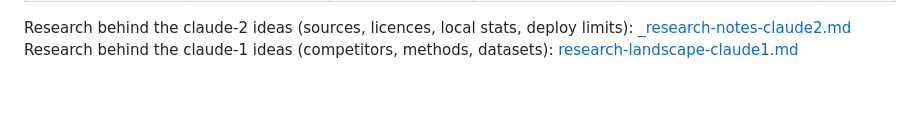
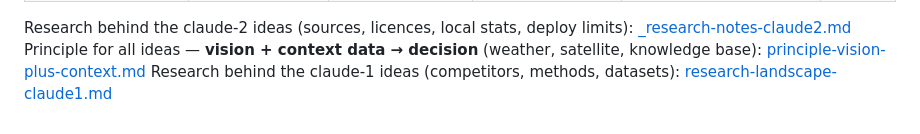
Before and after one commit to Abduloxunov/hackathon_wiut, a Markdown page: ideas/README.md, the part around the change. Drawn GitHub-style; blank space fills up the shorter version.

Commit message:
ideas: principle — vision + context data (weather, satellite, knowledge) → decision
Co-Authored-By: Claude Opus 5.5 <noreply@anthropic.com>

```diff
--- a/ideas/README.md
+++ b/ideas/README.md
@@ -39,4 +39,5 @@ Extra filter: **can we build a working, deployed demo in ~8 h?** If not, it does
 | RoadGuard AI (video) | [roadguard-video.md](roadguard-video.md) | Muhammadjon + claude-2 | road safety (fleets) | Dashcam MP4 → road-damage detection → **dedup into unique events** + evidence frames → fleet report. Video sibling of RoadProof | |
 
 Research behind the claude-2 ideas (sources, licences, local stats, deploy limits): [_research-notes-claude2.md](_research-notes-claude2.md)
+Principle for all ideas — **vision + context data → decision** (weather, satellite, knowledge base): [principle-vision-plus-context.md](principle-vision-plus-context.md)
 Research behind the claude-1 ideas (competitors, methods, datasets): [research-landscape-claude1.md](research-landscape-claude1.md)
```
Also changed, not shown: docs/team.md (+1 -0 lines), ideas/principle-vision-plus-context.md (added, +28 -0 lines).
